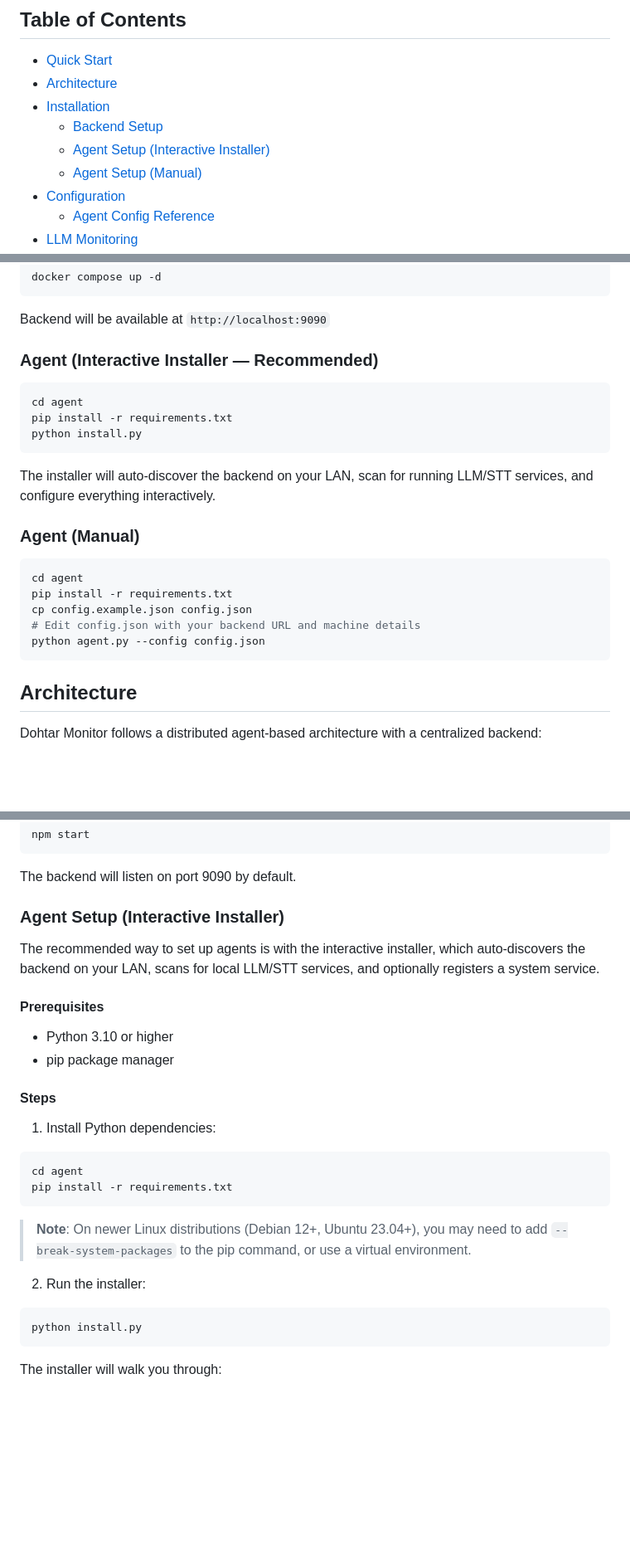
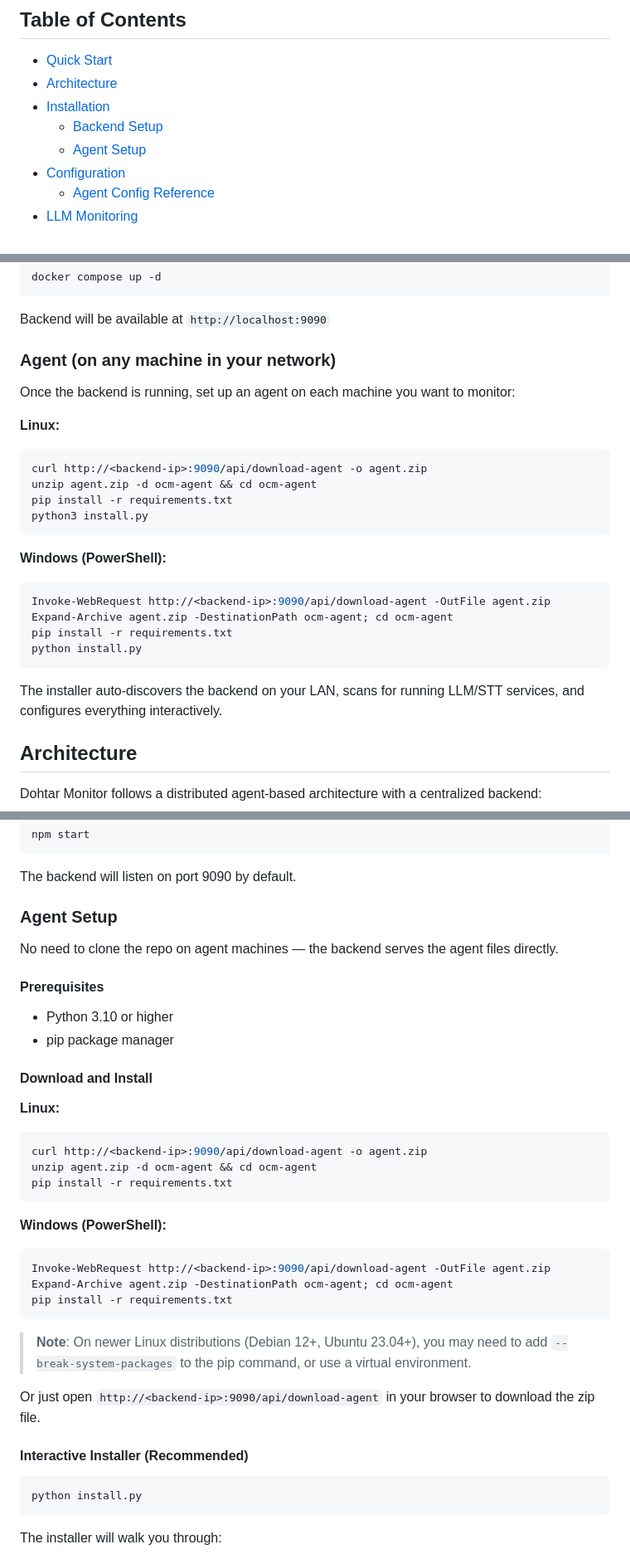
Before and after one commit to Dohtar1337/dohtar-monitor, a Markdown page: README.md, 3 parts joined by grey strips. Shown at 83% size. GitHub-like rendering; blank space fills up the shorter version.

````diff
--- a/README.md
+++ b/README.md
@@ -30,8 +30,7 @@ A self-hosted homelab monitoring system for tracking GPU metrics, system resourc
 - [Architecture](#architecture)
 - [Installation](#installation)
   - [Backend Setup](#backend-setup)
-  - [Agent Setup (Interactive Installer)](#agent-setup-interactive-installer)
-  - [Agent Setup (Manual)](#agent-setup-manual)
+  - [Agent Setup](#agent-setup)
 - [Configuration](#configuration)
   - [Agent Config Reference](#agent-config-reference)
 - [LLM Monitoring](#llm-monitoring)
@@ -49,22 +48,27 @@ docker compose up -d
 ```
 Backend will be available at `http://localhost:9090`
 
-### Agent (Interactive Installer — Recommended)
+### Agent (on any machine in your network)
+
+Once the backend is running, set up an agent on each machine you want to monitor:
+
+**Linux:**
 ```bash
-cd agent
+curl http://<backend-ip>:9090/api/download-agent -o agent.zip
+unzip agent.zip -d ocm-agent && cd ocm-agent
+pip install -r requirements.txt
+python3 install.py
+```
+
+**Windows (PowerShell):**
+```powershell
+Invoke-WebRequest http://<backend-ip>:9090/api/download-agent -OutFile agent.zip
+Expand-Archive agent.zip -DestinationPath ocm-agent; cd ocm-agent
 pip install -r requirements.txt
 python install.py
 ```
-The installer will auto-discover the backend on your LAN, scan for running LLM/STT services, and configure everything interactively.
 
-### Agent (Manual)
-```bash
-cd agent
-pip install -r requirements.txt
-cp config.example.json config.json
-# Edit config.json with your backend URL and machine details
-python agent.py --config config.json
-```
+The installer auto-discovers the backend on your LAN, scans for running LLM/STT services, and configures everything interactively.
 
 ## Architecture
 
@@ -150,25 +154,36 @@ npm start
 
 The backend will listen on port 9090 by default.
 
-### Agent Setup (Interactive Installer)
+### Agent Setup
 
-The recommended way to set up agents is with the interactive installer, which auto-discovers the backend on your LAN, scans for local LLM/STT services, and optionally registers a system service.
+No need to clone the repo on agent machines — the backend serves the agent files directly.
 
 #### Prerequisites
 - Python 3.10 or higher
 - pip package manager
 
-#### Steps
+#### Download and Install
 
-1. Install Python dependencies:
+**Linux:**
 ```bash
-cd agent
+curl http://<backend-ip>:9090/api/download-agent -o agent.zip
+unzip agent.zip -d ocm-agent && cd ocm-agent
+pip install -r requirements.txt
+```
+
+**Windows (PowerShell):**
+```powershell
+Invoke-WebRequest http://<backend-ip>:9090/api/download-agent -OutFile agent.zip
+Expand-Archive agent.zip -DestinationPath ocm-agent; cd ocm-agent
 pip install -r requirements.txt
 ```
 
 > **Note**: On newer Linux distributions (Debian 12+, Ubuntu 23.04+), you may need to add `--break-system-packages` to the pip command, or use a virtual environment.
 
-2. Run the installer:
+Or just open `http://<backend-ip>:9090/api/download-agent` in your browser to download the zip file.
+
+#### Interactive Installer (Recommended)
+
 ```bash
 python install.py
 ```
````
Also changed, not shown: other parts of README.md (+5 -17 lines).
